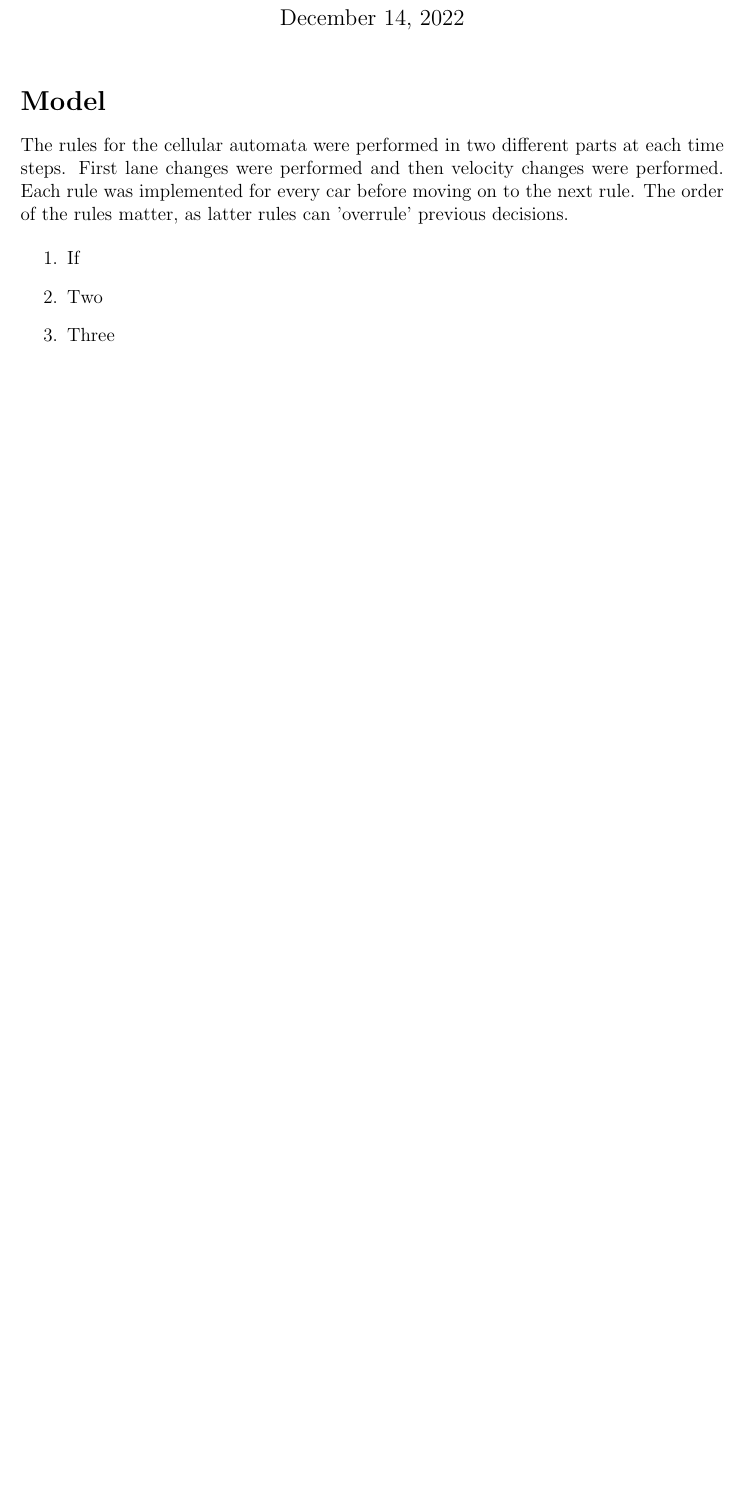
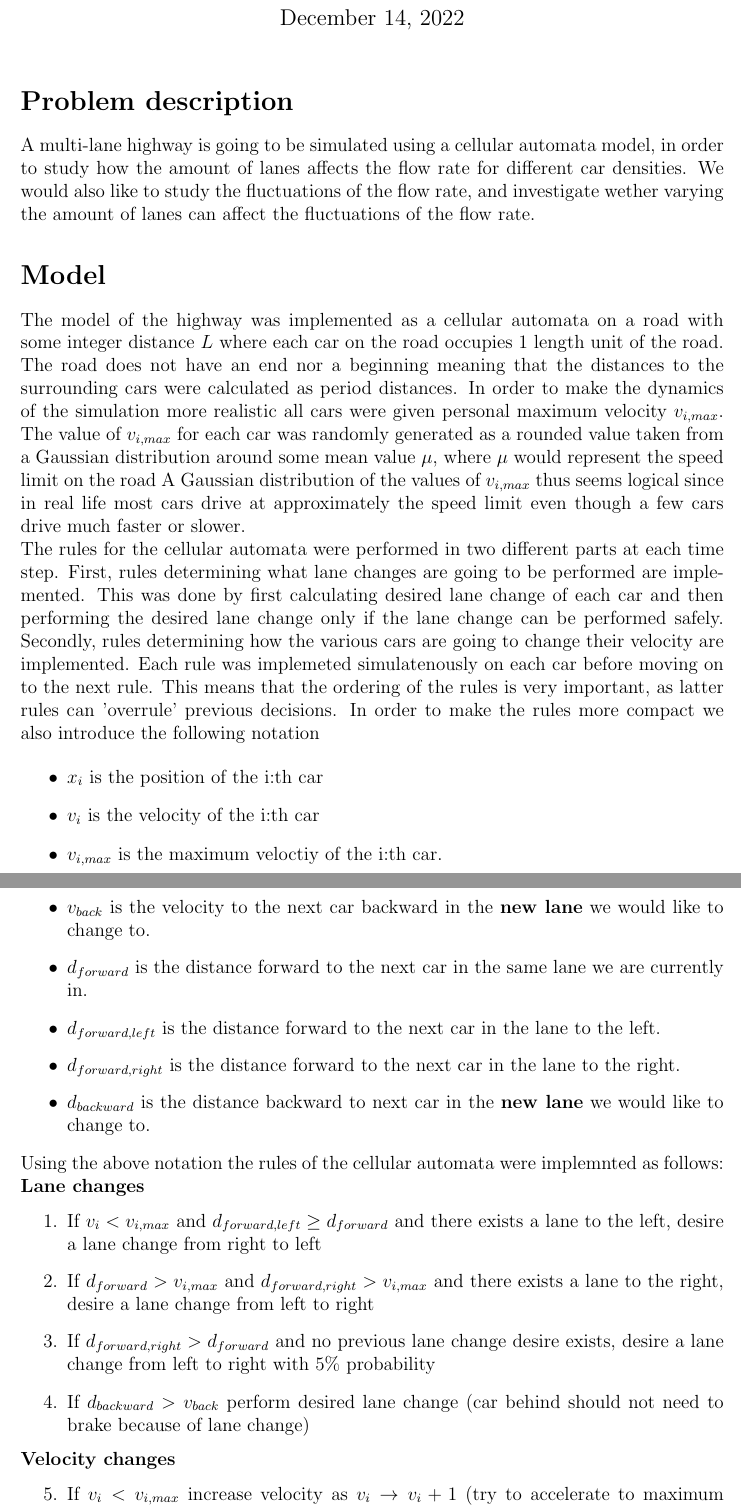
Before and after one commit to ermas3/Traffic-Modeling, a LaTeX document (Report/Report.tex): part of the page before the commit and two parts of pages 1 and 2 of 2 after it, the two joined at a grey line, cut so that both start at the same text, the shorter picture padded with empty space. Compiled offline with pdfLaTeX.

Commit message:
Writing model description

```diff
--- a/Report/Report.tex
+++ b/Report/Report.tex
@@ -15,13 +15,46 @@
 \begin{document}
 \maketitle
 
+\section*{Problem description}
+A multi-lane highway is going to be simulated using a cellular automata model, in order to study how the amount of lanes affects the flow rate for different car densities. We would also
+like to study the fluctuations of the flow rate, and investigate wether varying the amount of lanes can affect the fluctuations of the flow rate.
 \section*{Model}
-The rules for the cellular automata were performed in two different parts at each time steps.
-First lane changes were performed and then velocity changes were performed. Each rule was implemented for every car before
-moving on to the next rule. The order of the rules matter, as latter rules can 'overrule' previous decisions.
+The model of the highway was implemented as a cellular automata on a road with some integer distance $L$ where each car on the road occupies $1$ length unit of the road.
+The road does not have an end nor a beginning meaning that the distances to the surrounding cars were calculated as period distances.
+In order to make the dynamics of the simulation more realistic all cars were given personal maximum velocity $v_{i,max}$. The value of $v_{i, max}$ for each car was randomly generated
+as a rounded value taken from a Gaussian distribution around some mean value $\mu$, where $\mu$ would represent the speed limit on the road A Gaussian distribution of the values of $v_{i, max}$ thus
+seems logical since in real life most cars drive at approximately the speed limit even though a few cars drive much faster or slower.
 
+The rules for the cellular automata were performed in two different parts at each time step.
+First, rules determining what lane changes are going to be performed are implemented. This was done by first calculating desired lane change of each car and then
+performing the desired lane change only if the lane change can be performed safely.
+Secondly, rules determining how the various cars are going to change their velocity are implemented.
+Each rule was implemeted simulatenously on each car before moving on to the next rule. This means that the ordering of the rules is very important, as latter rules can 'overrule' previous decisions.
+In order to make the rules more compact we also introduce the following notation
+
+\begin{itemize}
+    \item $x_i$ is the position of the i:th car
+    \item $v_i$ is the velocity of the i:th car
+    \item $v_{i, max}$ is the maximum veloctiy of the i:th car.
+    \item $v_{back}$ is the velocity to the next car backward in the \textbf{new lane} we would like to change to.
+    \item $d_{forward}$ is the distance forward to the next car in the same lane we are currently in.
+    \item $d_{forward, left}$ is the distance forward to the next car in the lane to the left.
+    \item $d_{forward, right}$ is the distance forward to the next car in the lane to the right.
+    \item $d_{backward}$ is the distance backward to next car in the \textbf{new lane} we would like to change to.
+\end{itemize}
+
+Using the above notation the rules of the cellular automata were implemnted as follows:
+
+\textbf{Lane changes}
 \begin{enumerate}
-    \item If
-    \item Two
-    \item Three
+    \item If $v_i<v_{i,max}$ and $d_{forward, left}\geq d_{forward}$ and there exists a lane to the left, desire a lane change from right to left
+    \item If $d_{forward} > v_{i, max}$ and $d_{forward, right} > v_{i, max}$ and there exists a lane to the right, desire a lane change from left to right
+    \item If $d_{forward, right} > d_{forward}$ and no previous lane change desire exists, desire a lane change from left to right with $5\%$ probability
+    \item If $d_{backward} > v_{back}$ perform desired lane change (car behind should not need to brake because of lane change)
 \end{enumerate}
+
+\textbf{Velocity changes}
+\begin{enumerate}
+    \setcounter{enumi}{4}
+    \item If $v_i<v_{i, max}$ increase velocity as $v_i \rightarrow v_i+1$ (try to accelerate to maximum velocity)
+    \item If $v \geq d_{forward}$ decrease velocity as $v = d_{forward} - 1$ (avoid collisions)
```
Also changed, not shown: Report/Report.pdf, Report/Report.tex (10 more changed lines), 6 other files.
